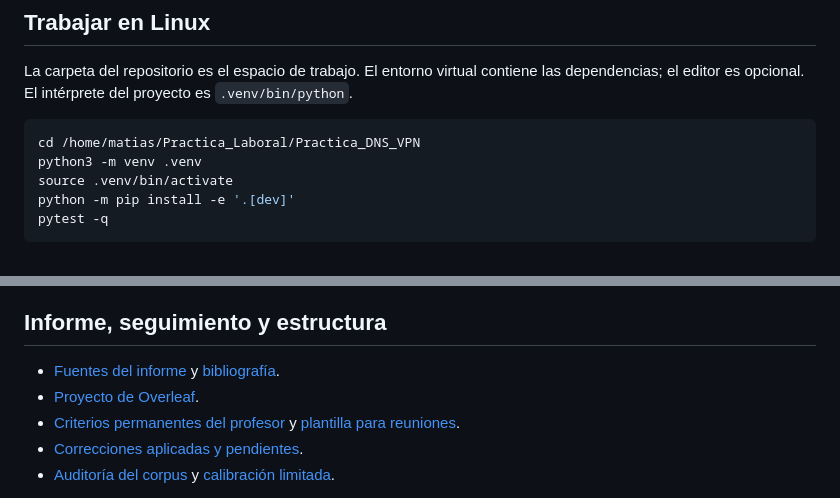
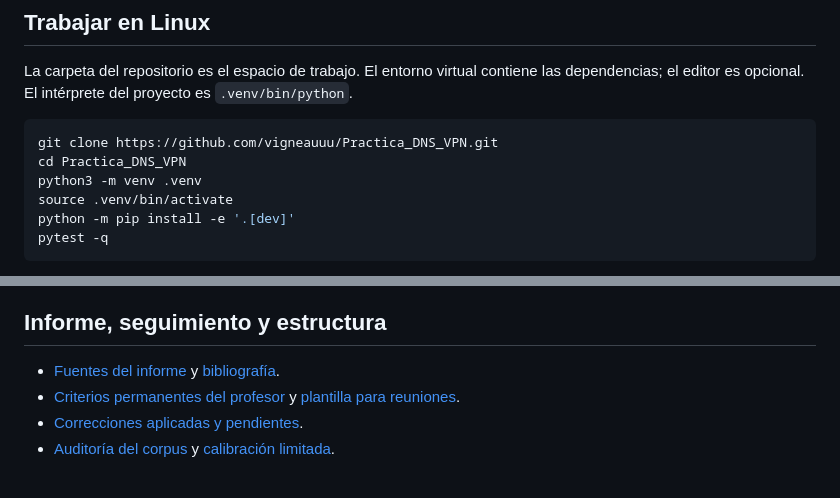
Before and after one commit to vigneauuu/Practica_DNS_VPN, a Markdown page: README.md, 2 parts joined by grey strips. Drawn GitHub-style.

Commit message:
docs: make public setup portable and remove private editor link

````diff
--- a/README.md
+++ b/README.md
@@ -21,7 +21,8 @@ El proyecto caracteriza respuestas de perfiles de protección para control paren
 La carpeta del repositorio es el espacio de trabajo. El entorno virtual contiene las dependencias; el editor es opcional. El intérprete del proyecto es `.venv/bin/python`.
 
 ```bash
-cd /home/matias/Practica_Laboral/Practica_DNS_VPN
+git clone https://github.com/vigneauuu/Practica_DNS_VPN.git
+cd Practica_DNS_VPN
 python3 -m venv .venv
 source .venv/bin/activate
 python -m pip install -e '.[dev]'
@@ -102,7 +103,6 @@ La prueba HTTP verifica TLS, limita la lectura, no sigue redirecciones ni ejecut
 ## Informe, seguimiento y estructura
 
 - [Fuentes del informe](docs/informe/Practica1.tex) y [bibliografía](docs/informe/referencias.bib).
-- [Proyecto de Overleaf](https://www.overleaf.com/project/6a2c499851552daecb5b028d).
 - [Criterios permanentes del profesor](docs/criterios_profesor.md) y [plantilla para reuniones](docs/reuniones/plantilla.md).
 - [Correcciones aplicadas y pendientes](docs/correcciones.md).
 - [Auditoría del corpus](dataset/corpus.audit.json) y [calibración limitada](docs/evidencia/calibracion-resumen.json).
````
